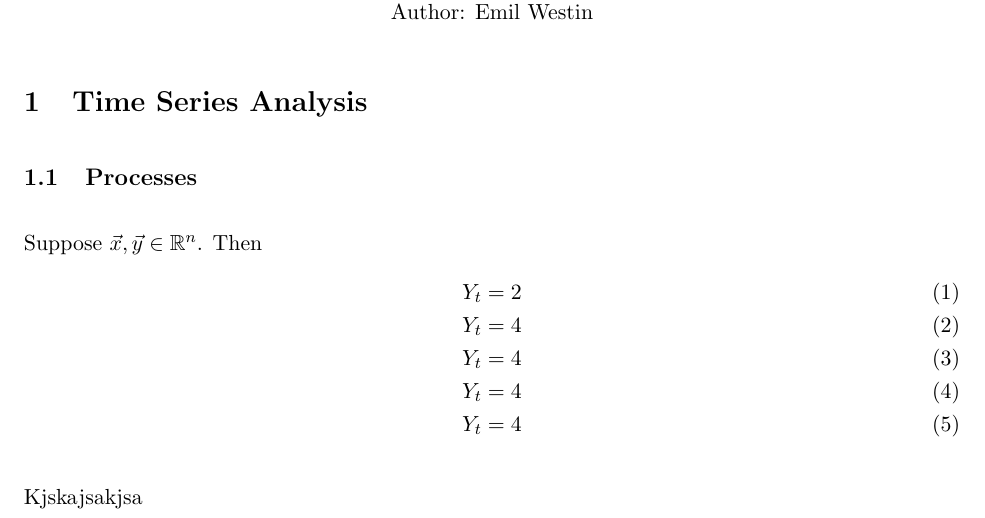
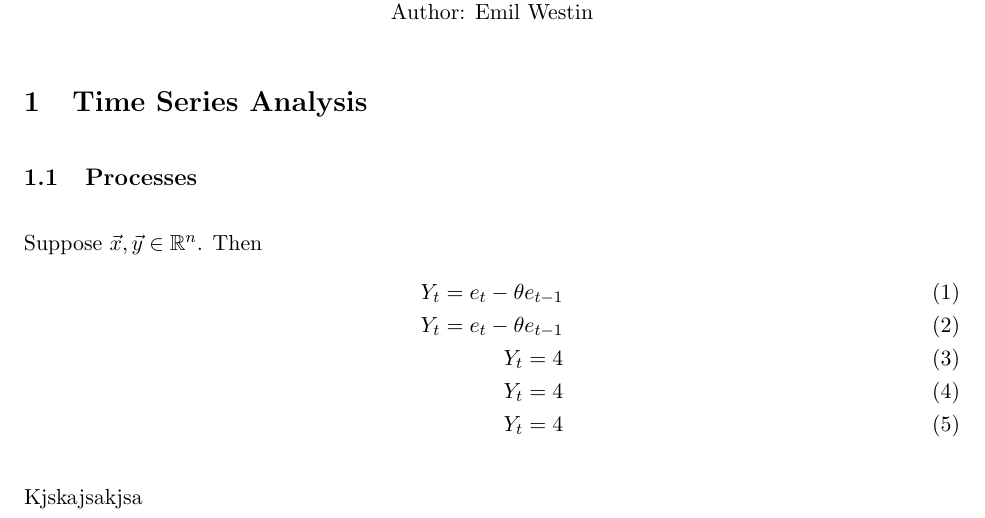
Before and after one commit to emilwest/stats, a LaTeX document (main.tex): part of the page, cut so that both start at the same text. Compiled offline with pdfLaTeX.

Commit message:
Update on Overleaf.

```diff
--- a/main.tex
+++ b/main.tex
@@ -23,8 +23,8 @@ Author: Emil Westin
 
 Suppose $\vec{x},\vec{y} \in \mathbb{R}^n$. Then
 \begin{align}
-Y_t = 2 \label{MA1} \\
-Y_t = 4 \label{MA2} \\
+Y_t = e_t - \theta e_{t-1} \label{MA1} \\
+Y_t = e_t - \theta e_{t-1}  \label{MA2} \\
 Y_t = 4 \label{AR1} \\
 Y_t = 4 \label{AR2} \\
 Y_t = 4 \label{ARMA}
```
